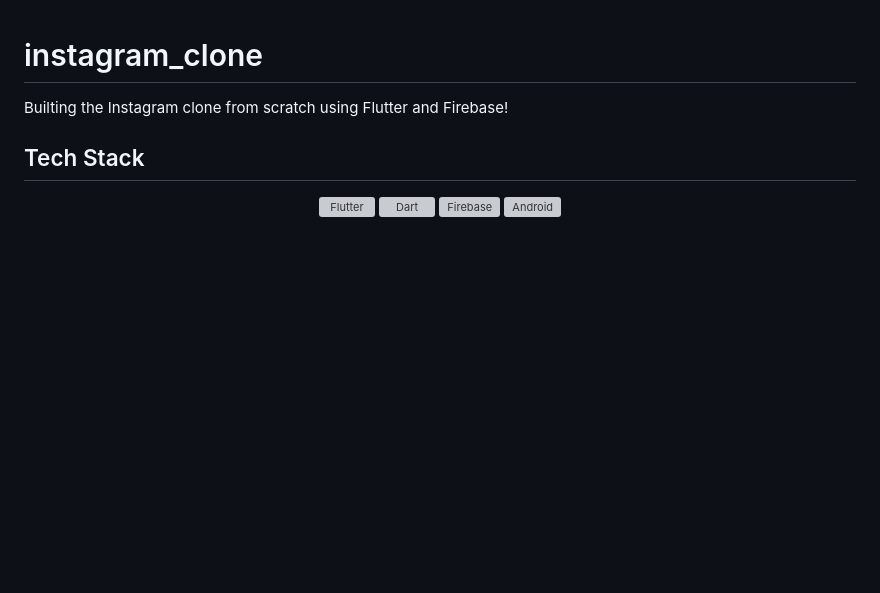
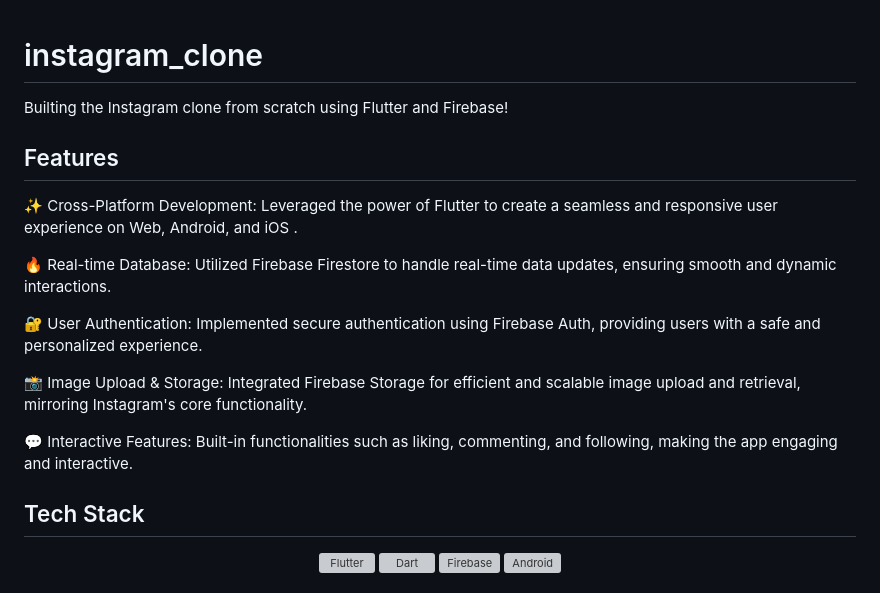
Before and after one commit to naidu199/instagram_clone_flutter, a Markdown page: README.md, the part around the change. Drawn GitHub-style; blank space fills up the shorter version; grey boxes are pictures that could not be loaded.

```diff
--- a/README.md
+++ b/README.md
@@ -1,6 +1,17 @@
 # instagram_clone
 
-Builting the  Instagram clone from scratch using Flutter and Firebase!
+Builting the Instagram clone from scratch using Flutter and Firebase!
+
+## Features
+✨ Cross-Platform Development: Leveraged the power of Flutter to create a seamless and responsive user experience on Web, Android, and iOS .
+
+🔥 Real-time Database: Utilized Firebase Firestore to handle real-time data updates, ensuring smooth and dynamic interactions.
+
+🔐 User Authentication: Implemented secure authentication using Firebase Auth, providing users with a safe and personalized experience.
+
+📸 Image Upload & Storage: Integrated Firebase Storage for efficient and scalable image upload and retrieval, mirroring Instagram's core functionality.
+
+💬 Interactive Features: Built-in functionalities such as liking, commenting, and following, making the app engaging and interactive.
 
 ## Tech Stack
 <div align="center">
```
